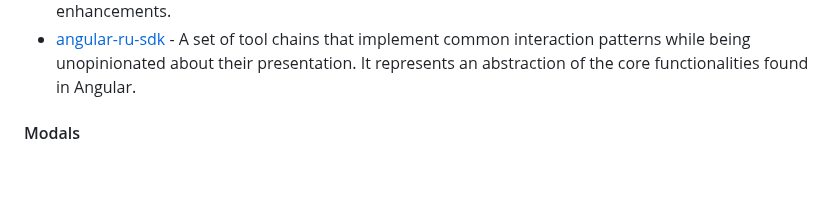
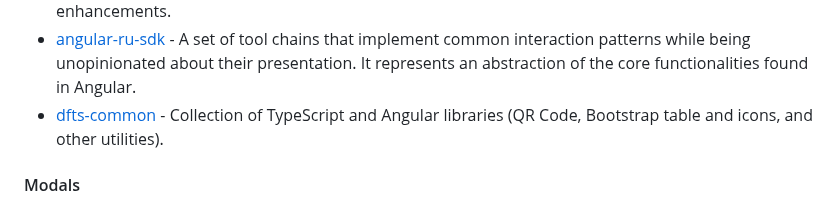
Before and after one commit to Eleven-Pigs/My-first_experience-angular-project, a Markdown page: README.md, the part around the change. Rendered like a GitHub page; blank space fills up the shorter version.

Commit message:
docs: add dfts-common (#658)

```diff
--- a/README.md
+++ b/README.md
@@ -954,6 +954,7 @@ Angular 7+ Validator, a library handle validation messages easy and automatic.
 * [ng-vibe](https://github.com/boris-jenicek/ng-vibe) - Designed for Angular 17+, these tools (drawer, dialog, toastify,timer, service-locator) are here to enhance your development process with dynamic and efficient solutions.
 * [angular-kit](https://github.com/mikelgo/angular-kit) - A set of powerful Angular tools including pipes, lifecycle hooks, and reactive enhancements.
 * [angular-ru-sdk](https://github.com/Angular-RU/angular-ru-sdk) - A set of tool chains that implement common interaction patterns while being unopinionated about their presentation. It represents an abstraction of the core functionalities found in Angular.
+* [dfts-common](https://github.com/Dafnik/dfts-common) - Collection of TypeScript and Angular libraries (QR Code, Bootstrap table and icons, and other utilities).
 
 #### Modals
 
```
